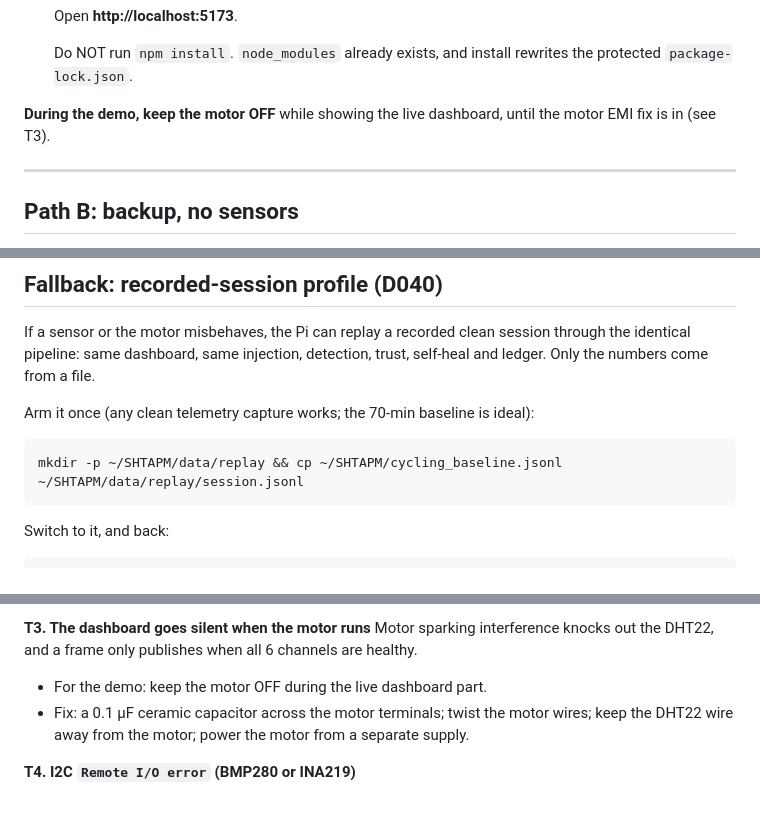
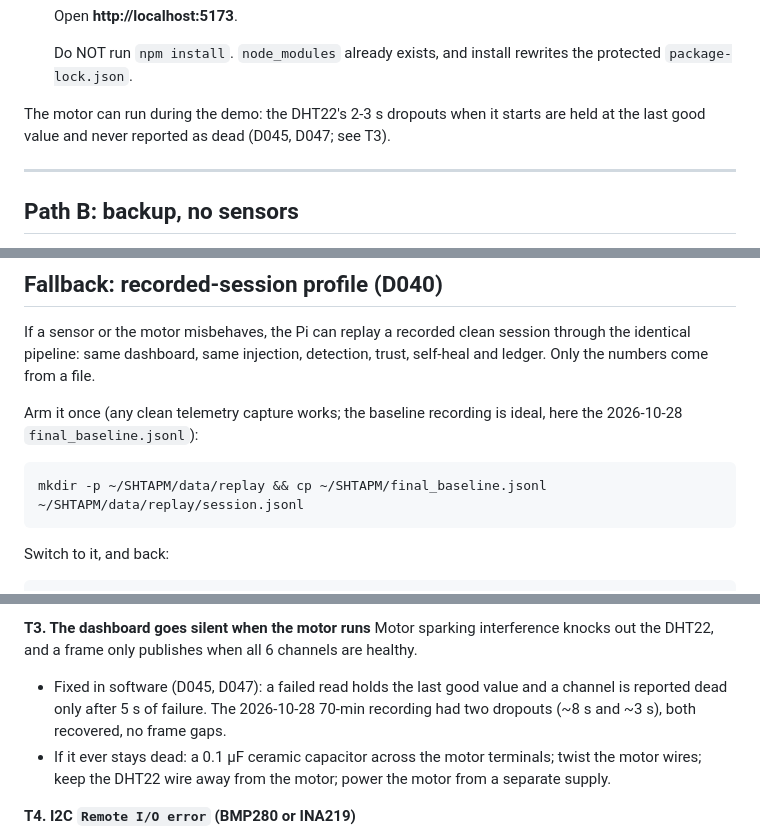
Before and after one commit to Yeshwanth-lb/SHTAPM, a Markdown page: project-state/DEMO_RUNBOOK.md, 3 parts joined by grey strips. Rendered like a GitHub page; blank space fills up the shorter version.

````diff
--- a/project-state/DEMO_RUNBOOK.md
+++ b/project-state/DEMO_RUNBOOK.md
@@ -60,8 +84,8 @@ port 5173. Path A still needs rehearsing on the Pi.
    Do NOT run `npm install`. `node_modules` already exists, and install
    rewrites the protected `package-lock.json`.
 
-**During the demo, keep the motor OFF** while showing the live dashboard,
-until the motor EMI fix is in (see T3).
+The motor can run during the demo: the DHT22's 2-3 s dropouts when it starts
+are held at the last good value and never reported as dead (D045, D047; see T3).
 
 ---
 
@@ -230,9 +265,10 @@ If a sensor or the motor misbehaves, the Pi can replay a recorded clean
 session through the identical pipeline: same dashboard, same injection,
 detection, trust, self-heal and ledger. Only the numbers come from a file.
 
-Arm it once (any clean telemetry capture works; the 70-min baseline is ideal):
+Arm it once (any clean telemetry capture works; the baseline recording is
+ideal, here the 2026-10-28 `final_baseline.jsonl`):
 ```
-mkdir -p ~/SHTAPM/data/replay && cp ~/SHTAPM/cycling_baseline.jsonl ~/SHTAPM/data/replay/session.jsonl
+mkdir -p ~/SHTAPM/data/replay && cp ~/SHTAPM/final_baseline.jsonl ~/SHTAPM/data/replay/session.jsonl
 ```
 Switch to it, and back:
 ```
@@ -357,8 +393,10 @@ libraries, so it reports working sensors as failed.
 **T3. The dashboard goes silent when the motor runs**
 Motor sparking interference knocks out the DHT22, and a frame only publishes
 when all 6 channels are healthy.
-- For the demo: keep the motor OFF during the live dashboard part.
-- Fix: a 0.1 µF ceramic capacitor across the motor terminals; twist the motor
+- Fixed in software (D045, D047): a failed read holds the last good value and
+  a channel is reported dead only after 5 s of failure. The 2026-10-28 70-min
+  recording had two dropouts (~8 s and ~3 s), both recovered, no frame gaps.
+- If it ever stays dead: a 0.1 µF ceramic capacitor across the motor terminals; twist the motor
   wires; keep the DHT22 wire away from the motor; power the motor from a
   separate supply.
 
````
Also changed, not shown: other parts of project-state/DEMO_RUNBOOK.md (+41 -6 lines).
